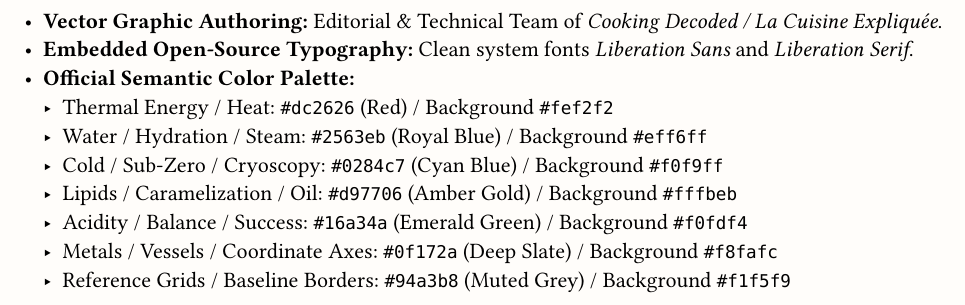
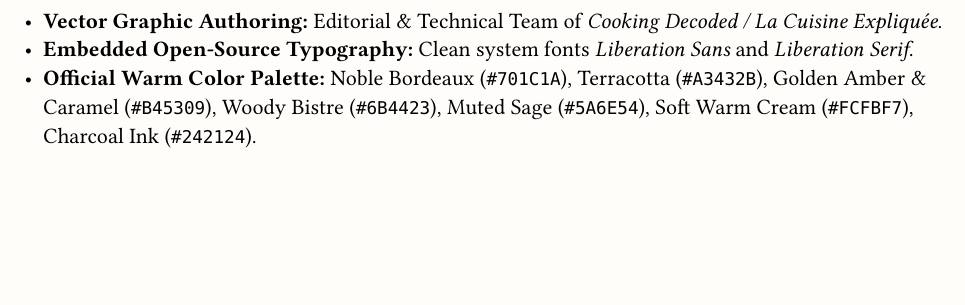
Before and after one commit to silveremartin-dev/CuisineExpliquee, a Typst document (en/appendices.typ): part of page 39 of 39, cut so that both start at the same text, the shorter picture padded with empty space. Compiled offline with Typst 0.15.

Commit message:
fix(appendices): align warm color palette in Appendix G 1:1 with French reference
- Synchronize the official warm color palette in section 4 of Appendix G with the exact phrasing and color codes of the French edition
- Recompile both English and French editions cleanly

```diff
--- a/en/appendices.typ
+++ b/en/appendices.typ
@@ -1069,11 +1069,4 @@
 
 - #strong[Vector Graphic Authoring:] Editorial & Technical Team of #emph[Cooking Decoded / La Cuisine Expliquée].
 - #strong[Embedded Open-Source Typography:] Clean system fonts #emph[Liberation Sans] and #emph[Liberation Serif].
-- #strong[Official Semantic Color Palette:]
-  - Thermal Energy / Heat: `#dc2626` (Red) / Background `#fef2f2`
-  - Water / Hydration / Steam: `#2563eb` (Royal Blue) / Background `#eff6ff`
-  - Cold / Sub-Zero / Cryoscopy: `#0284c7` (Cyan Blue) / Background `#f0f9ff`
-  - Lipids / Caramelization / Oil: `#d97706` (Amber Gold) / Background `#fffbeb`
-  - Acidity / Balance / Success: `#16a34a` (Emerald Green) / Background `#f0fdf4`
-  - Metals / Vessels / Coordinate Axes: `#0f172a` (Deep Slate) / Background `#f8fafc`
-  - Reference Grids / Baseline Borders: `#94a3b8` (Muted Grey) / Background `#f1f5f9`
+- #strong[Official Warm Color Palette:] Noble Bordeaux (`#701C1A`), Terracotta (`#A3432B`), Golden Amber & Caramel (`#B45309`), Woody Bistre (`#6B4423`), Muted Sage (`#5A6E54`), Soft Warm Cream (`#FCFBF7`), Charcoal Ink (`#242124`).
```
Also changed, not shown: 2 other files.
